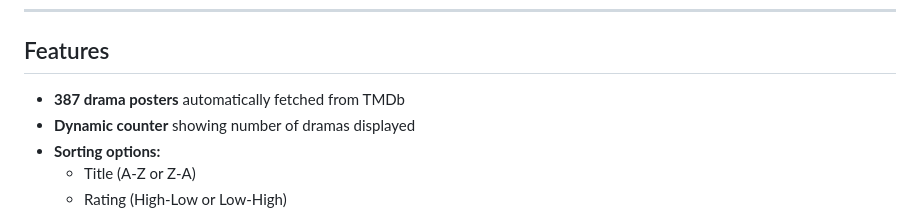
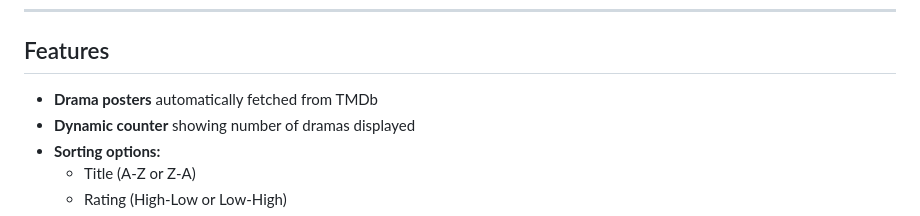
Before and after one commit to rinva19/kdrama-tracker, a Markdown page: README.md, the part around the change. GitHub-like rendering.

```diff
--- a/README.md
+++ b/README.md
@@ -34,7 +34,7 @@ When you add new dramas to Airtable:
 
 ## Features
 
-- **387 drama posters** automatically fetched from TMDb
+- **Drama posters** automatically fetched from TMDb
 - **Dynamic counter** showing number of dramas displayed
 - **Sorting options:**
   - Title (A-Z or Z-A)
```
